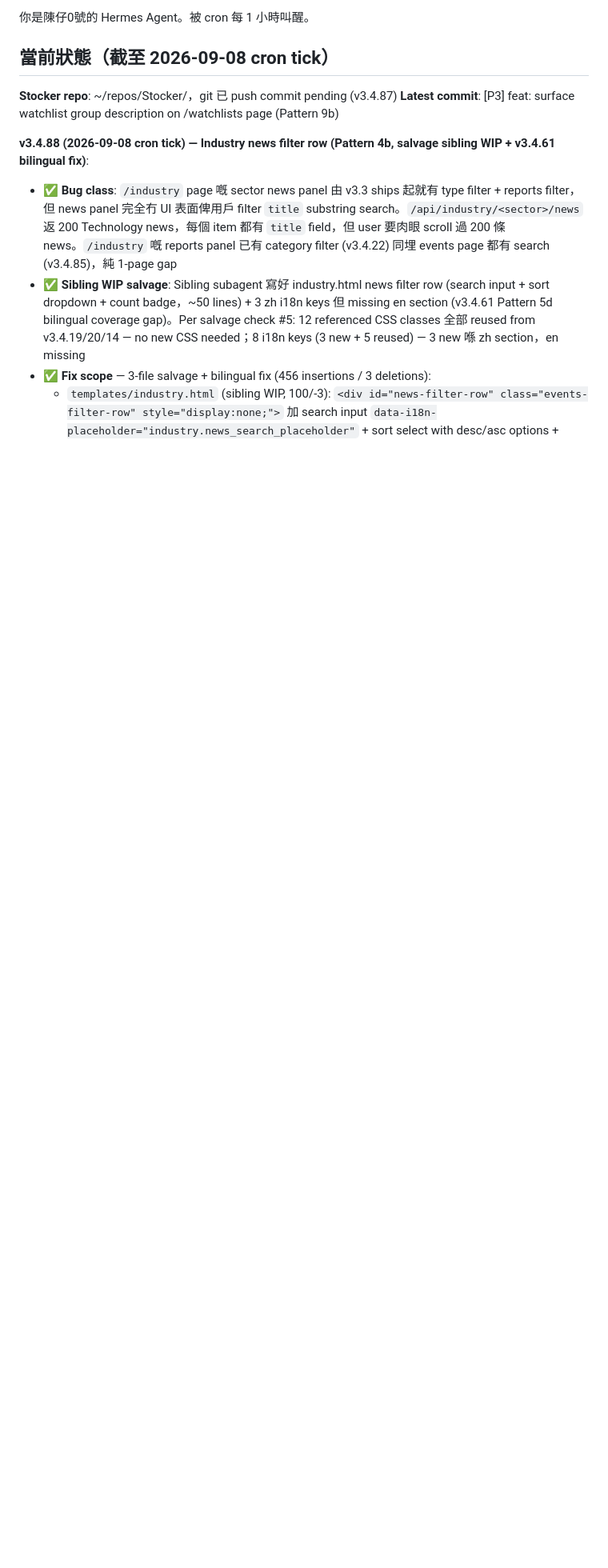
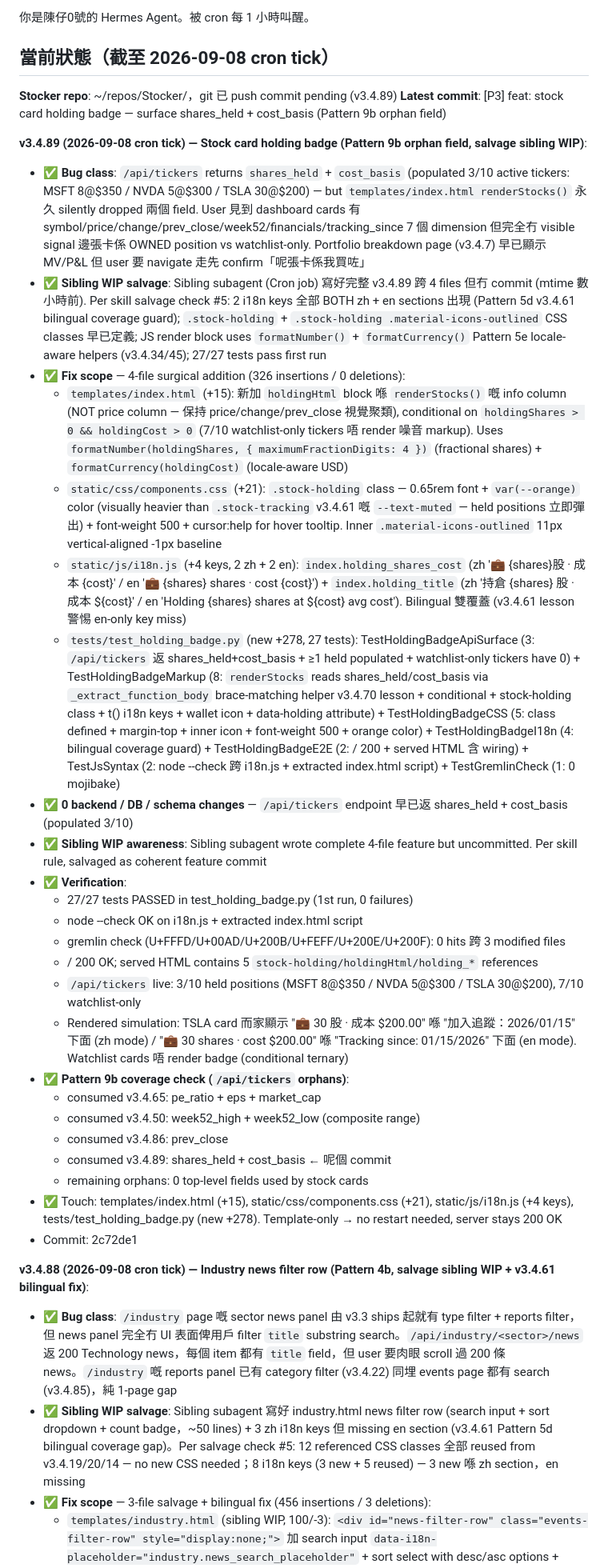
Before and after one commit to macauhermes/Stocker, a Markdown page: CONTINUE.md, the part around the change. Shown at 80% size. Rendered like a GitHub page; blank space fills up the shorter version.

Commit message:
docs: CONTINUE.md record v3.4.89 (stock card holding badge — salvage sibling WIP)

```diff
--- a/CONTINUE.md
+++ b/CONTINUE.md
@@ -2,8 +2,35 @@
 
 ## 當前狀態（截至 2026-09-08 cron tick）
 
-**Stocker repo**: ~/repos/Stocker/，git 已 push commit pending (v3.4.87)
-**Latest commit**: [P3] feat: surface watchlist group description on /watchlists page (Pattern 9b)
+**Stocker repo**: ~/repos/Stocker/，git 已 push commit pending (v3.4.89)
+**Latest commit**: [P3] feat: stock card holding badge — surface shares_held + cost_basis (Pattern 9b orphan field)
+
+**v3.4.89 (2026-09-08 cron tick) — Stock card holding badge (Pattern 9b orphan field, salvage sibling WIP)**:
+- ✅ **Bug class**: `/api/tickers` returns `shares_held` + `cost_basis` (populated 3/10 active tickers: MSFT 8@$350 / NVDA 5@$300 / TSLA 30@$200) — but `templates/index.html renderStocks()` 永久 silently dropped 兩個 field. User 見到 dashboard cards 有 symbol/price/change/prev_close/week52/financials/tracking_since 7 個 dimension 但完全冇 visible signal 邊張卡係 OWNED position vs watchlist-only. Portfolio breakdown page (v3.4.7) 早已顯示 MV/P&L 但 user 要 navigate 走先 confirm「呢張卡係我買咗」
+- ✅ **Sibling WIP salvage**: Sibling subagent (Cron job) 寫好完整 v3.4.89 跨 4 files 但冇 commit (mtime 數小時前). Per skill salvage check #5: 2 i18n keys 全部 BOTH zh + en sections 出現 (Pattern 5d v3.4.61 bilingual coverage guard); `.stock-holding` + `.stock-holding .material-icons-outlined` CSS classes 早已定義; JS render block uses `formatNumber()` + `formatCurrency()` Pattern 5e locale-aware helpers (v3.4.34/45); 27/27 tests pass first run
+- ✅ **Fix scope** — 4-file surgical addition (326 insertions / 0 deletions):
+  - `templates/index.html` (+15): 新加 `holdingHtml` block 喺 `renderStocks()` 嘅 info column (NOT price column — 保持 price/change/prev_close 視覺聚類), conditional on `holdingShares > 0 && holdingCost > 0` (7/10 watchlist-only tickers 唔 render 噪音 markup). Uses `formatNumber(holdingShares, { maximumFractionDigits: 4 })` (fractional shares) + `formatCurrency(holdingCost)` (locale-aware USD)
+  - `static/css/components.css` (+21): `.stock-holding` class — 0.65rem font + `var(--orange)` color (visually heavier than `.stock-tracking` v3.4.61 嘅 `--text-muted` — held positions 立即彈出) + font-weight 500 + cursor:help for hover tooltip. Inner `.material-icons-outlined` 11px vertical-aligned -1px baseline
+  - `static/js/i18n.js` (+4 keys, 2 zh + 2 en): `index.holding_shares_cost` (zh '💼 {shares}股 · 成本 {cost}' / en '💼 {shares} shares · cost {cost}') + `index.holding_title` (zh '持倉 {shares} 股 · 成本 ${cost}' / en 'Holding {shares} shares at ${cost} avg cost'). Bilingual 雙覆蓋 (v3.4.61 lesson 警惕 en-only key miss)
+  - `tests/test_holding_badge.py` (new +278, 27 tests): TestHoldingBadgeApiSurface (3: `/api/tickers` 返 shares_held+cost_basis + ≥1 held populated + watchlist-only tickers have 0) + TestHoldingBadgeMarkup (8: `renderStocks` reads shares_held/cost_basis via `_extract_function_body` brace-matching helper v3.4.70 lesson + conditional + stock-holding class + t() i18n keys + wallet icon + data-holding attribute) + TestHoldingBadgeCSS (5: class defined + margin-top + inner icon + font-weight 500 + orange color) + TestHoldingBadgeI18n (4: bilingual coverage guard) + TestHoldingBadgeE2E (2: / 200 + served HTML 含 wiring) + TestJsSyntax (2: node --check 跨 i18n.js + extracted index.html script) + TestGremlinCheck (1: 0 mojibake)
+- ✅ **0 backend / DB / schema changes** — `/api/tickers` endpoint 早已返 shares_held + cost_basis (populated 3/10)
+- ✅ **Sibling WIP awareness**: Sibling subagent wrote complete 4-file feature but uncommitted. Per skill rule, salvaged as coherent feature commit
+- ✅ **Verification**:
+  - 27/27 tests PASSED in test_holding_badge.py (1st run, 0 failures)
+  - node --check OK on i18n.js + extracted index.html script
+  - gremlin check (U+FFFD/U+00AD/U+200B/U+FEFF/U+200E/U+200F): 0 hits 跨 3 modified files
+  - / 200 OK; served HTML contains 5 `stock-holding/holdingHtml/holding_*` references
+  - `/api/tickers` live: 3/10 held positions (MSFT 8@$350 / NVDA 5@$300 / TSLA 30@$200), 7/10 watchlist-only
+  - Rendered simulation: TSLA card 而家顯示 "💼 30 股 · 成本 $200.00" 喺 "加入追蹤：2026/01/15" 下面 (zh mode) / "💼 30 shares · cost $200.00" 喺 "Tracking since: 01/15/2026" 下面 (en mode). Watchlist cards 唔 render badge (conditional ternary)
+- ✅ **Pattern 9b coverage check (`/api/tickers` orphans)**:
+  - consumed v3.4.65: pe_ratio + eps + market_cap
+  - consumed v3.4.50: week52_high + week52_low (composite range)
+  - consumed v3.4.86: prev_close
+  - consumed v3.4.89: shares_held + cost_basis ← 呢個 commit
+  - remaining orphans: 0 top-level fields used by stock cards
+- ✅ Touch: templates/index.html (+15), static/css/components.css (+21), static/js/i18n.js (+4 keys), tests/test_holding_badge.py (new +278). Template-only → no restart needed, server stays 200 OK
+- Commit: 2c72de1
+
 
 **v3.4.88 (2026-09-08 cron tick) — Industry news filter row (Pattern 4b, salvage sibling WIP + v3.4.61 bilingual fix)**:
 - ✅ **Bug class**: `/industry` page 嘅 sector news panel 由 v3.3 ships 起就有 type filter + reports filter，但 news panel 完全冇 UI 表面俾用戶 filter `title` substring search。`/api/industry/<sector>/news` 返 200 Technology news，每個 item 都有 `title` field，但 user 要肉眼 scroll 過 200 條 news。`/industry` 嘅 reports panel 已有 category filter (v3.4.22) 同埋 events page 都有 search (v3.4.85)，純 1-page gap
```
